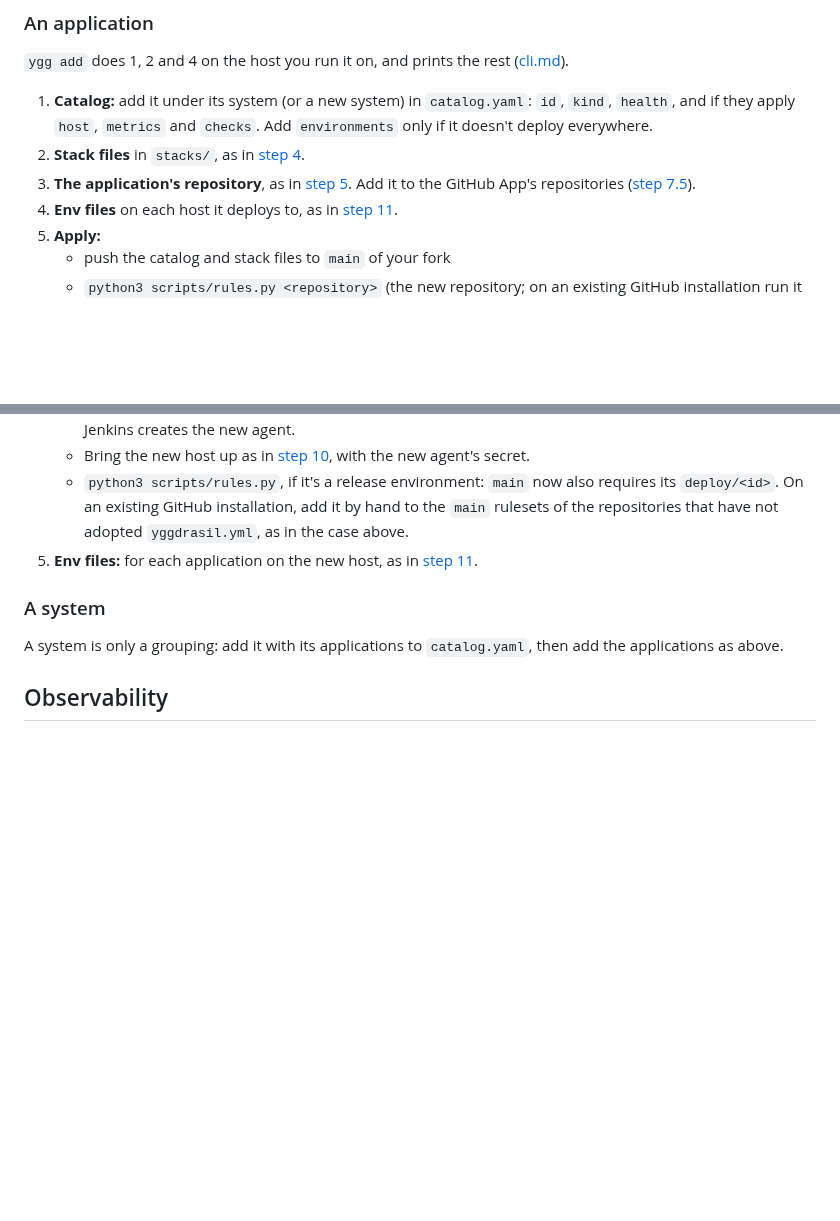
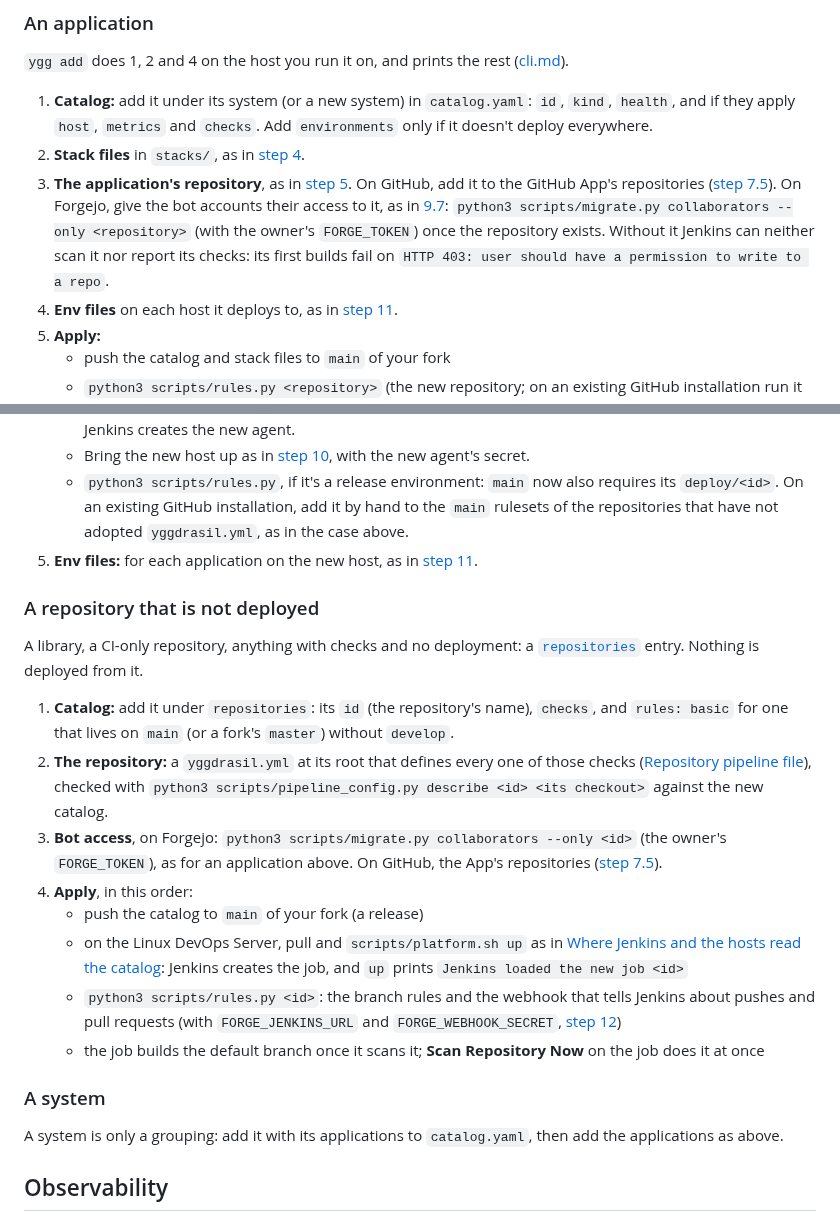
Before and after one commit to artur-rios/yggdrasil, a Markdown page: docs/setup.md, 2 parts joined by grey strips. Drawn GitHub-style; blank space fills up the shorter version.

Commit message:
docs: add the bot access step for new repositories
setup.md's "Adding things" never said that a new repository on Forgejo
needs the bot accounts as collaborators. Only the move from GitHub
ran migrate.py collaborators, so 0.13.6's nineteen new repositories
had none, and their first Jenkins builds failed with HTTP 403 when
posting a commit status.

Add the step for an application, and a section for a repository that
is not deployed, with every step in the order that works.

Co-Authored-By: Claude Opus 5.5 <noreply@anthropic.com>

```diff
--- a/docs/setup.md
+++ b/docs/setup.md
@@ -2045,7 +2045,12 @@ Details: [cli.md](cli.md#start-and-stop-environments).
 
 1. **Catalog:** add it under its system (or a new system) in `catalog.yaml`: `id`, `kind`, `health`, and if they apply `host`, `metrics` and `checks`. Add `environments` only if it doesn't deploy everywhere.
 2. **Stack files** in `stacks/`, as in [step 4](#4-write-the-stack-files).
-3. **The application's repository**, as in [step 5](#5-prepare-each-application-repository). Add it to the GitHub App's repositories ([step 7.5](#75-install-the-app-on-the-repositories)).
+3. **The application's repository**, as in [step 5](#5-prepare-each-application-repository). On GitHub, add it to the
+   GitHub App's repositories ([step 7.5](#75-install-the-app-on-the-repositories)). On Forgejo, give the bot accounts
+   their access to it, as in [9.7](#97-the-forgejo-accounts-and-tokens): `python3 scripts/migrate.py collaborators
+   --only <repository>` (with the owner's `FORGE_TOKEN`) once the repository exists. Without it Jenkins can neither
+   scan it nor report its checks: its first builds fail on `HTTP 403: user should have a permission to write to a
+   repo`.
 4. **Env files** on each host it deploys to, as in [step 11](#11-application-env-files).
 5. **Apply:**
    - push the catalog and stack files to `main` of your fork
@@ -2085,6 +2090,27 @@ production on the Application Server, say): no new platform, agent or DNS record
      On an existing GitHub installation, add it by hand to the `main` rulesets of the repositories that
      have not adopted `yggdrasil.yml`, as in the case above.
 5. **Env files:** for each application on the new host, as in [step 11](#11-application-env-files).
+
+### A repository that is not deployed
+
+A library, a CI-only repository, anything with checks and no deployment: a [`repositories`](catalog.md#repositories)
+entry. Nothing is deployed from it.
+
+1. **Catalog:** add it under `repositories`: its `id` (the repository's name), `checks`, and `rules: basic` for one
+   that lives on `main` (or a fork's `master`) without `develop`.
+2. **The repository:** a `yggdrasil.yml` at its root that defines every one of those checks
+   ([Repository pipeline file](catalog.md#repository-pipeline-file)), checked with
+   `python3 scripts/pipeline_config.py describe <id> <its checkout>` against the new catalog.
+3. **Bot access**, on Forgejo: `python3 scripts/migrate.py collaborators --only <id>` (the owner's `FORGE_TOKEN`), as
+   for an application above. On GitHub, the App's repositories ([step 7.5](#75-install-the-app-on-the-repositories)).
+4. **Apply**, in this order:
+   - push the catalog to `main` of your fork (a release)
+   - on the Linux DevOps Server, pull and `scripts/platform.sh up` as in
+     [Where Jenkins and the hosts read the catalog](#where-jenkins-and-the-hosts-read-the-catalog): Jenkins creates the
+     job, and `up` prints `Jenkins loaded the new job <id>`
+   - `python3 scripts/rules.py <id>`: the branch rules and the webhook that tells Jenkins about pushes and pull
+     requests (with `FORGE_JENKINS_URL` and `FORGE_WEBHOOK_SECRET`, [step 12](#12-apply-the-branch-rules))
+   - the job builds the default branch once it scans it; **Scan Repository Now** on the job does it at once
 
 ### A system
 
```
Also changed, not shown: CHANGELOG.md (+4 -0 lines).
